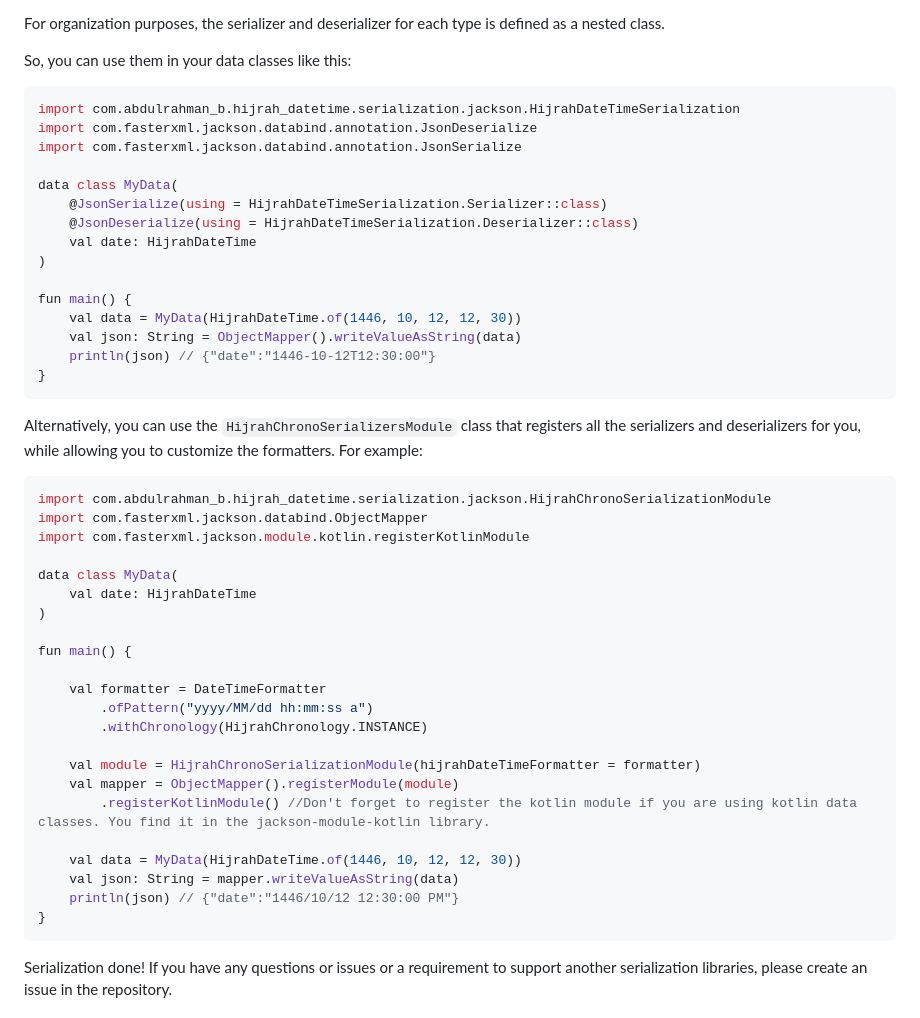
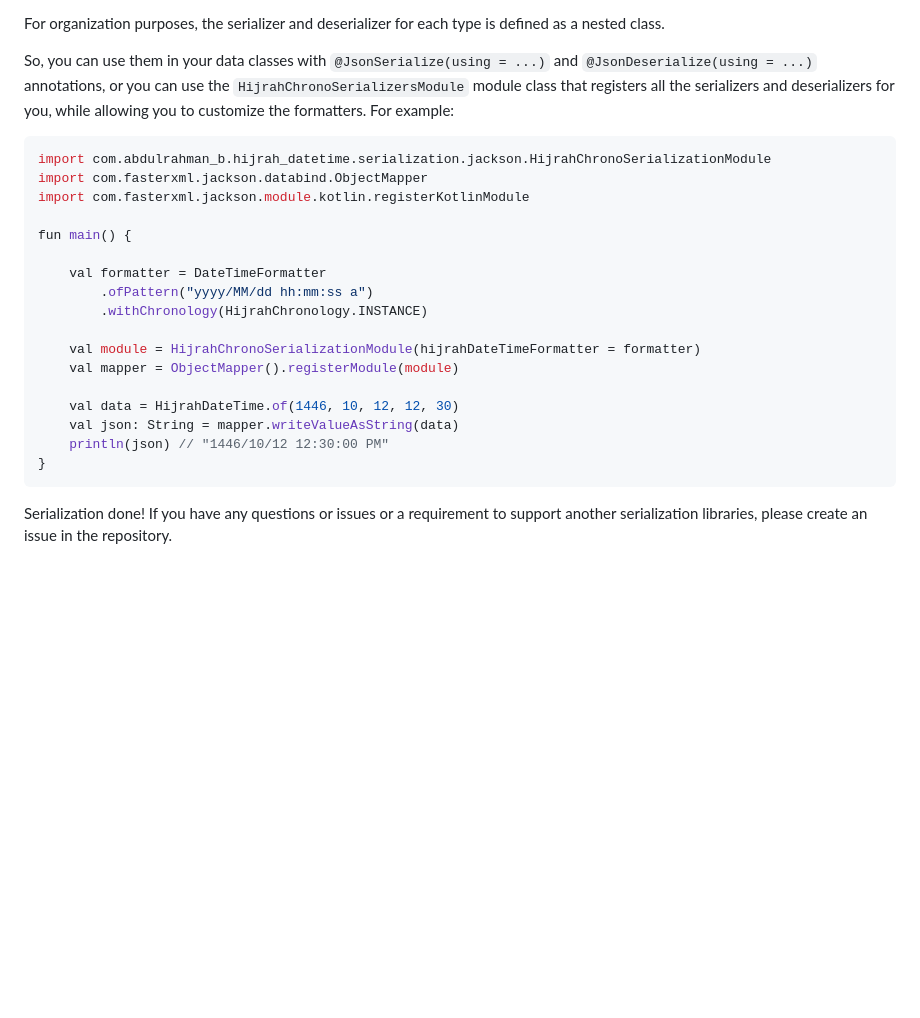
Before and after one commit to abdulrahman-b0/HijrahDateTime, a Markdown page: README.md, the part around one of its changes. Rendered like a GitHub page; blank space fills up the shorter version.

````diff
--- a/README.md
+++ b/README.md
@@ -221,36 +188,13 @@ Since jackson defines separate classes for serializer and deserializer for each
 
 For organization purposes, the serializer and deserializer for each type is defined as a nested class.
 
-So, you can use them in your data classes like this:
-
-```kotlin
-import com.abdulrahman_b.hijrah_datetime.serialization.jackson.HijrahDateTimeSerialization
-import com.fasterxml.jackson.databind.annotation.JsonDeserialize
-import com.fasterxml.jackson.databind.annotation.JsonSerialize
-
-data class MyData(
-    @JsonSerialize(using = HijrahDateTimeSerialization.Serializer::class)
-    @JsonDeserialize(using = HijrahDateTimeSerialization.Deserializer::class)
-    val date: HijrahDateTime
-)
-
-fun main() {
-    val data = MyData(HijrahDateTime.of(1446, 10, 12, 12, 30))
-    val json: String = ObjectMapper().writeValueAsString(data)
-    println(json) // {"date":"1446-10-12T12:30:00"}
-}
-```
-
-Alternatively, you can use the `HijrahChronoSerializersModule` class that registers all the serializers and deserializers for you, while allowing you to customize the formatters. For example:
+So, you can use them in your data classes with `@JsonSerialize(using = ...)` and `@JsonDeserialize(using = ...)` annotations,
+or you can use the `HijrahChronoSerializersModule` module class that registers all the serializers and deserializers for you, while allowing you to customize the formatters. For example:
 
 ```kotlin
 import com.abdulrahman_b.hijrah_datetime.serialization.jackson.HijrahChronoSerializationModule
 import com.fasterxml.jackson.databind.ObjectMapper
 import com.fasterxml.jackson.module.kotlin.registerKotlinModule
-
-data class MyData(
-    val date: HijrahDateTime
-)
 
 fun main() {
 
@@ -260,11 +204,10 @@ fun main() {
 
     val module = HijrahChronoSerializationModule(hijrahDateTimeFormatter = formatter)
     val mapper = ObjectMapper().registerModule(module)
-        .registerKotlinModule() //Don't forget to register the kotlin module if you are using kotlin data classes. You find it in the jackson-module-kotlin library.
 
-    val data = MyData(HijrahDateTime.of(1446, 10, 12, 12, 30))
+    val data = HijrahDateTime.of(1446, 10, 12, 12, 30)
     val json: String = mapper.writeValueAsString(data)
-    println(json) // {"date":"1446/10/12 12:30:00 PM"}
+    println(json) // "1446/10/12 12:30:00 PM"
 }
 ```
 
````
Also changed, not shown: other parts of README.md (+13 -46 lines).
